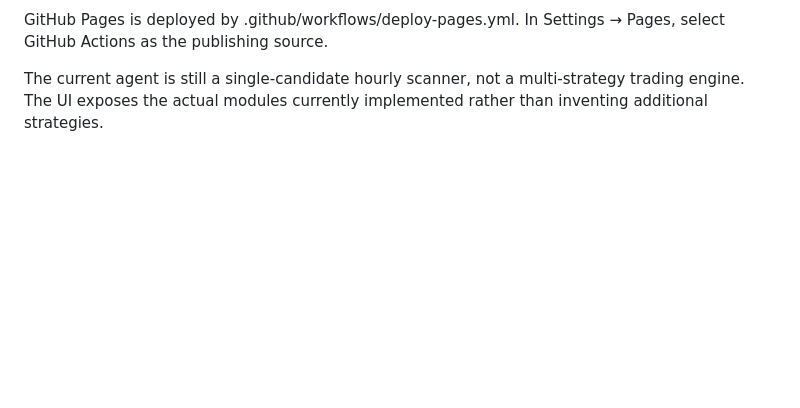
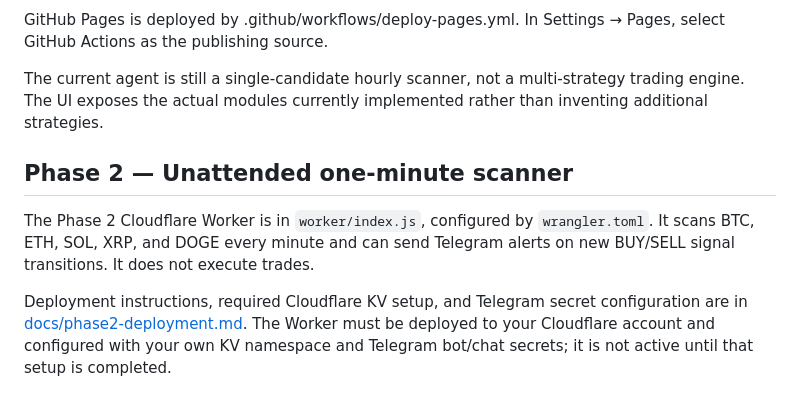
Before and after one commit to BiswayanChakravorty/adabot_trading, a Markdown page: README.md, the part around the change. Rendered like a GitHub page; blank space fills up the shorter version.

Commit message:
Document Phase 2 unattended scanner setup

```diff
--- a/README.md
+++ b/README.md
@@ -97,3 +97,11 @@ The dashboard:
 GitHub Pages is deployed by .github/workflows/deploy-pages.yml. In Settings → Pages, select GitHub Actions as the publishing source.
 
 The current agent is still a single-candidate hourly scanner, not a multi-strategy trading engine. The UI exposes the actual modules currently implemented rather than inventing additional strategies.
+
+
+
+## Phase 2 — Unattended one-minute scanner
+
+The Phase 2 Cloudflare Worker is in `worker/index.js`, configured by `wrangler.toml`. It scans BTC, ETH, SOL, XRP, and DOGE every minute and can send Telegram alerts on new BUY/SELL signal transitions. It does not execute trades.
+
+Deployment instructions, required Cloudflare KV setup, and Telegram secret configuration are in [docs/phase2-deployment.md](docs/phase2-deployment.md). The Worker must be deployed to your Cloudflare account and configured with your own KV namespace and Telegram bot/chat secrets; it is not active until that setup is completed.
```
